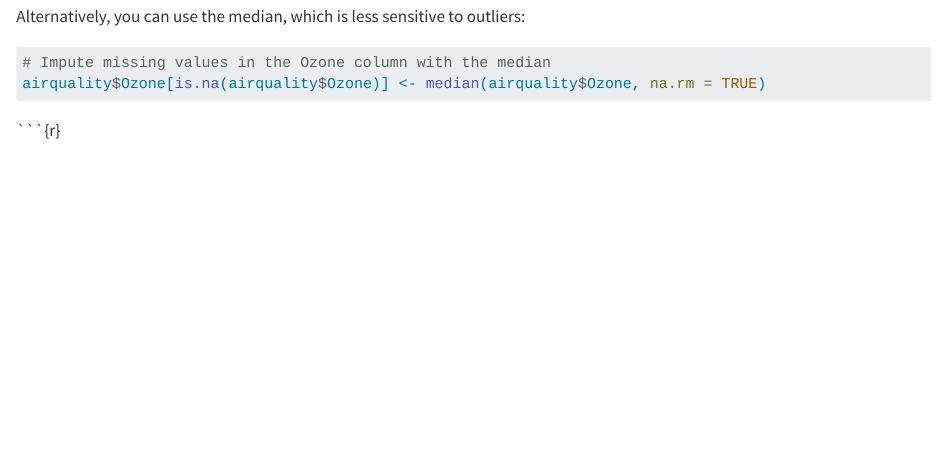
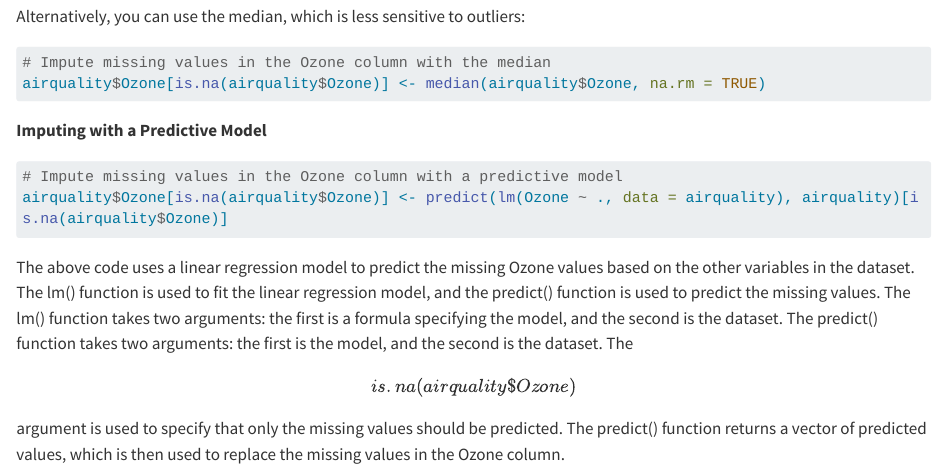
Before and after one commit to sufyansuleman/R_basic, a Quarto document (sessions/basic-import.qmd): the page in a window 1100 px wide, from 12130 px down. Rendered offline with R 4.5, knitr and Pandoc in place of Quarto, with nearby package versions; some code elsewhere in the file could not run offline; long lines of code are wrapped.

Commit message:
impute the missing data and changed site names

````diff
--- a/_publish.yml
+++ b/_publish.yml
@@ -1,4 +1,4 @@
 - source: project
   netlify:
     - id: 1844b1c3-54d1-4466-ae8a-914ab0580795
-      url: 'https://ubiquitous-halva-5ff617.netlify.app'
+      url: 'https://easy-r-basic.netlify.app'
--- a/sessions/basic-import.qmd
+++ b/sessions/basic-import.qmd
@@ -605,4 +605,21 @@ outliers:
 airquality$Ozone[is.na(airquality$Ozone)] <- median(airquality$Ozone, na.rm = TRUE)
 ```
 
-\`\`\`{r}
+**Imputing with a Predictive Model**
+
+```{r}
+# Impute missing values in the Ozone column with a predictive model
+airquality$Ozone[is.na(airquality$Ozone)] <- predict(lm(Ozone ~ ., data = airquality), airquality)[is.na(airquality$Ozone)]
+```
+
+The above code uses a linear regression model to predict the missing
+Ozone values based on the other variables in the dataset. The lm()
+function is used to fit the linear regression model, and the predict()
+function is used to predict the missing values. The lm() function takes
+two arguments: the first is a formula specifying the model, and the
+second is the dataset. The predict() function takes two arguments: the
+first is the model, and the second is the dataset. The
+\[is.na(airquality\$Ozone)\] argument is used to specify that only the
+missing values should be predicted. The predict() function returns a
+vector of predicted values, which is then used to replace the missing
+values in the Ozone column.
````
Also changed, not shown: 1 other file.
